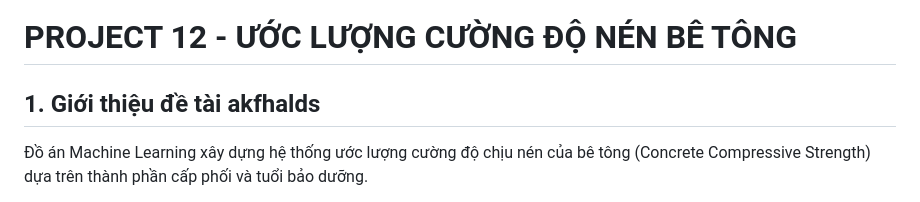
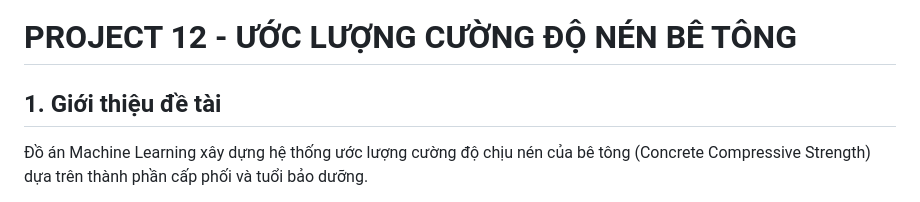
Before and after one commit to NgoThiMinhQuang/BTL_MachineLearning, a Markdown page: README.md, the part around the change. Rendered like a GitHub page.

```diff
--- a/README.md
+++ b/README.md
@@ -1,7 +1,7 @@
 
 # PROJECT 12 - ƯỚC LƯỢNG CƯỜNG ĐỘ NÉN BÊ TÔNG
 
-## 1. Giới thiệu đề tài akfhalds
+## 1. Giới thiệu đề tài
 
 Đồ án Machine Learning xây dựng hệ thống ước lượng cường độ
 chịu nén của bê tông (Concrete Compressive Strength) dựa trên
```
